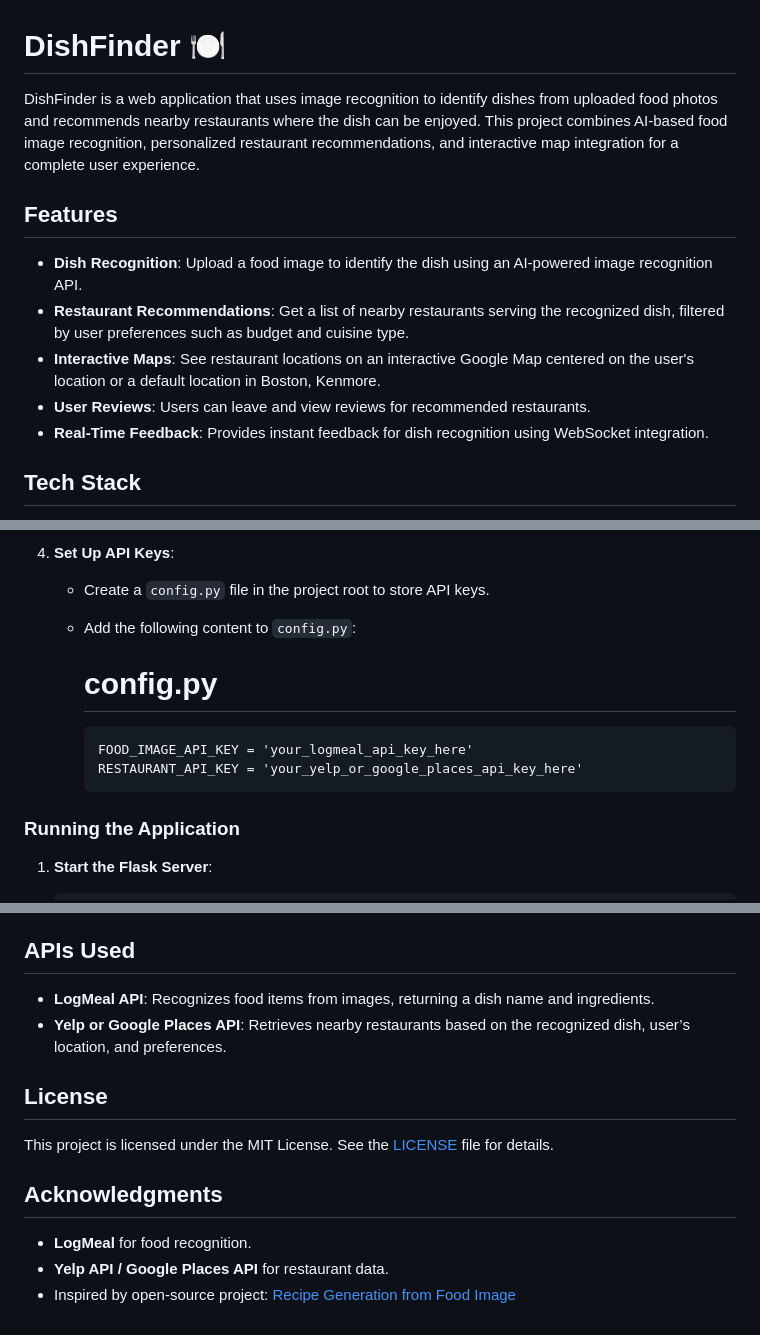
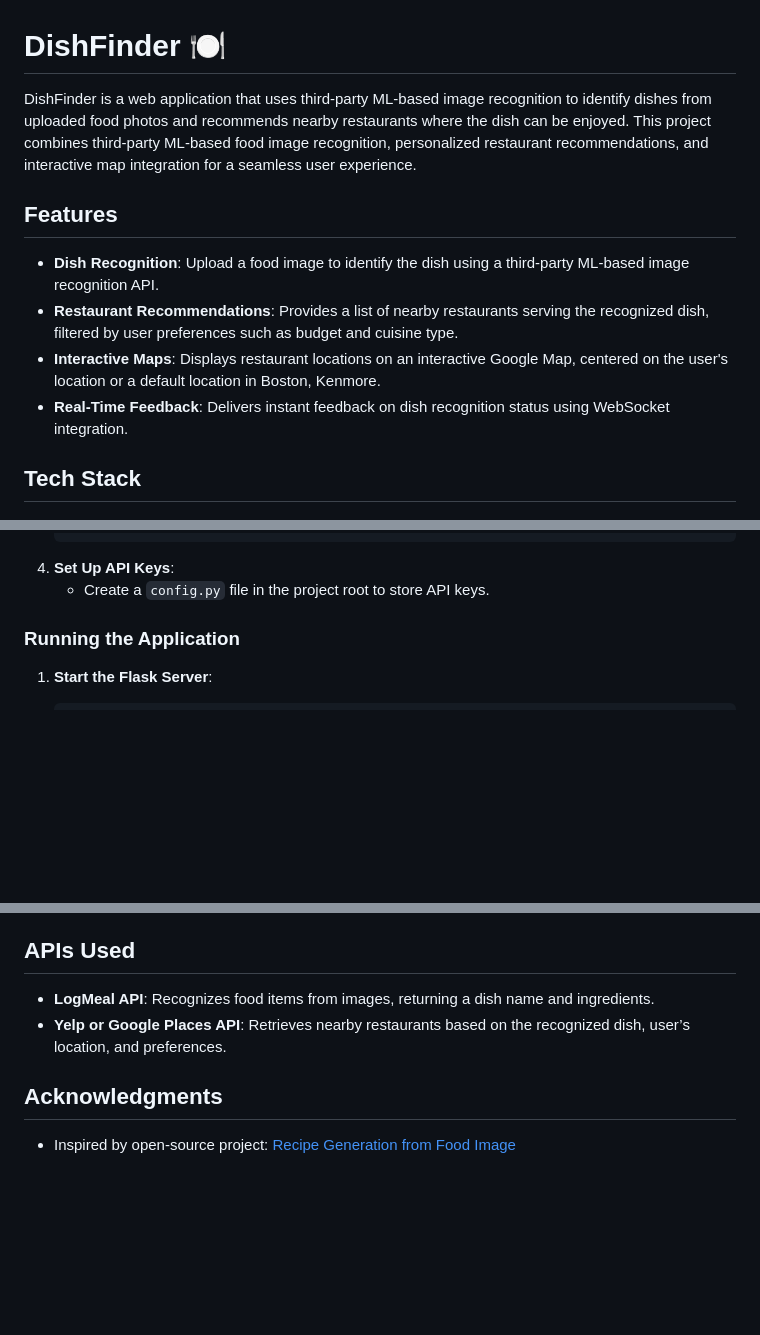
Before and after one commit to joeypark743/DishFinder, a Markdown page: README.md, 3 parts joined by grey strips. GitHub-like rendering; blank space fills up the shorter version.

Commit message:
Readme file revision

````diff
--- a/README.md
+++ b/README.md
@@ -1,14 +1,13 @@
 # DishFinder 🍽️
 
-DishFinder is a web application that uses image recognition to identify dishes from uploaded food photos and recommends nearby restaurants where the dish can be enjoyed. This project combines AI-based food image recognition, personalized restaurant recommendations, and interactive map integration for a complete user experience.
+DishFinder is a web application that uses third-party ML-based image recognition to identify dishes from uploaded food photos and recommends nearby restaurants where the dish can be enjoyed. This project combines third-party ML-based food image recognition, personalized restaurant recommendations, and interactive map integration for a seamless user experience.
 
 ## Features
 
-- **Dish Recognition**: Upload a food image to identify the dish using an AI-powered image recognition API.
-- **Restaurant Recommendations**: Get a list of nearby restaurants serving the recognized dish, filtered by user preferences such as budget and cuisine type.
-- **Interactive Maps**: See restaurant locations on an interactive Google Map centered on the user's location or a default location in Boston, Kenmore.
-- **User Reviews**: Users can leave and view reviews for recommended restaurants.
-- **Real-Time Feedback**: Provides instant feedback for dish recognition using WebSocket integration.
+- **Dish Recognition**: Upload a food image to identify the dish using a third-party ML-based image recognition API.
+- **Restaurant Recommendations**: Provides a list of nearby restaurants serving the recognized dish, filtered by user preferences such as budget and cuisine type.
+- **Interactive Maps**: Displays restaurant locations on an interactive Google Map, centered on the user's location or a default location in Boston, Kenmore.
+- **Real-Time Feedback**: Delivers instant feedback on dish recognition status using WebSocket integration.
 
 ## Tech Stack
 
@@ -44,13 +43,6 @@ DishFinder is a web application that uses image recognition to identify dishes f
     ```
 4. **Set Up API Keys**:
    - Create a `config.py` file in the project root to store API keys.
-   - Add the following content to `config.py`:
-
-     # config.py
-     ```
-     FOOD_IMAGE_API_KEY = 'your_logmeal_api_key_here'
-     RESTAURANT_API_KEY = 'your_yelp_or_google_places_api_key_here'
-     ```
 
 ### Running the Application
 
@@ -98,12 +90,5 @@ DishFinder/
 - **LogMeal API**: Recognizes food items from images, returning a dish name and ingredients.
 - **Yelp or Google Places API**: Retrieves nearby restaurants based on the recognized dish, user’s location, and preferences.
 
-## License
-
-This project is licensed under the MIT License. See the [LICENSE](LICENSE) file for details.
-
 ## Acknowledgments
-
-- **LogMeal** for food recognition.
-- **Yelp API / Google Places API** for restaurant data.
 - Inspired by open-source project: [Recipe Generation from Food Image](https://github.com/navassherif98/Recipe-Generation-from-Food-Image)
````
